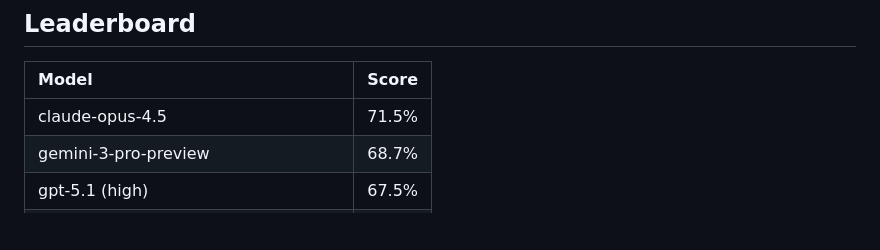
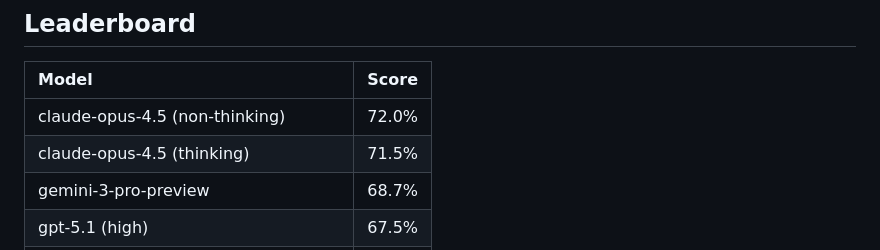
Before and after one commit to johnbean393/SVGBench, a Markdown page: README.md, the part around the change. Rendered like a GitHub page; blank space fills up the shorter version.

Commit message:
feat: Add Claude Opus 4.5 (non-thinking)

```diff
--- a/README.md
+++ b/README.md
@@ -24,7 +24,8 @@ SVGBench evaluates how well language models can code and reason with physical co
 
 | Model | Score |
 | :--- | ---: |
-| claude-opus-4.5 | 71.5% |
+| claude-opus-4.5 (non-thinking) | 72.0% |
+| claude-opus-4.5 (thinking) | 71.5% |
 | gemini-3-pro-preview | 68.7% |
 | gpt-5.1 (high) | 67.5% |
 | gpt-5 (high) | 67.4% |
```
